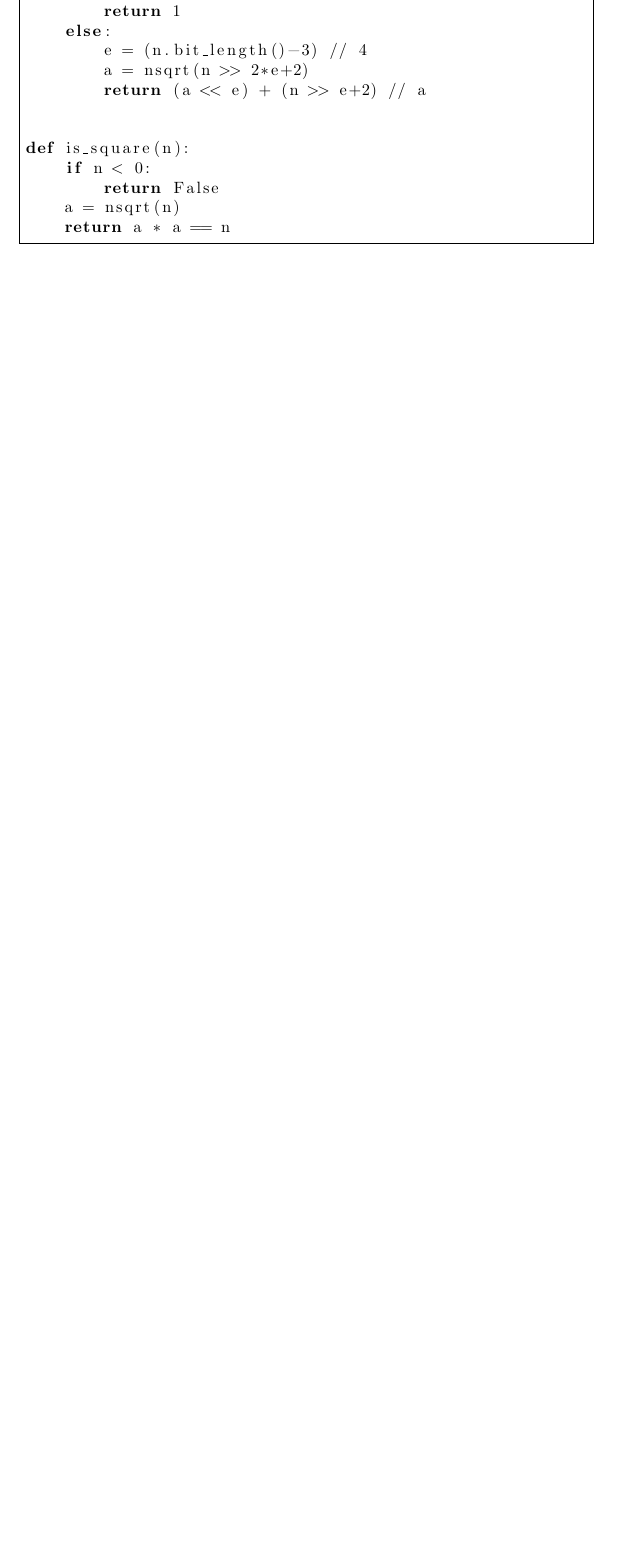
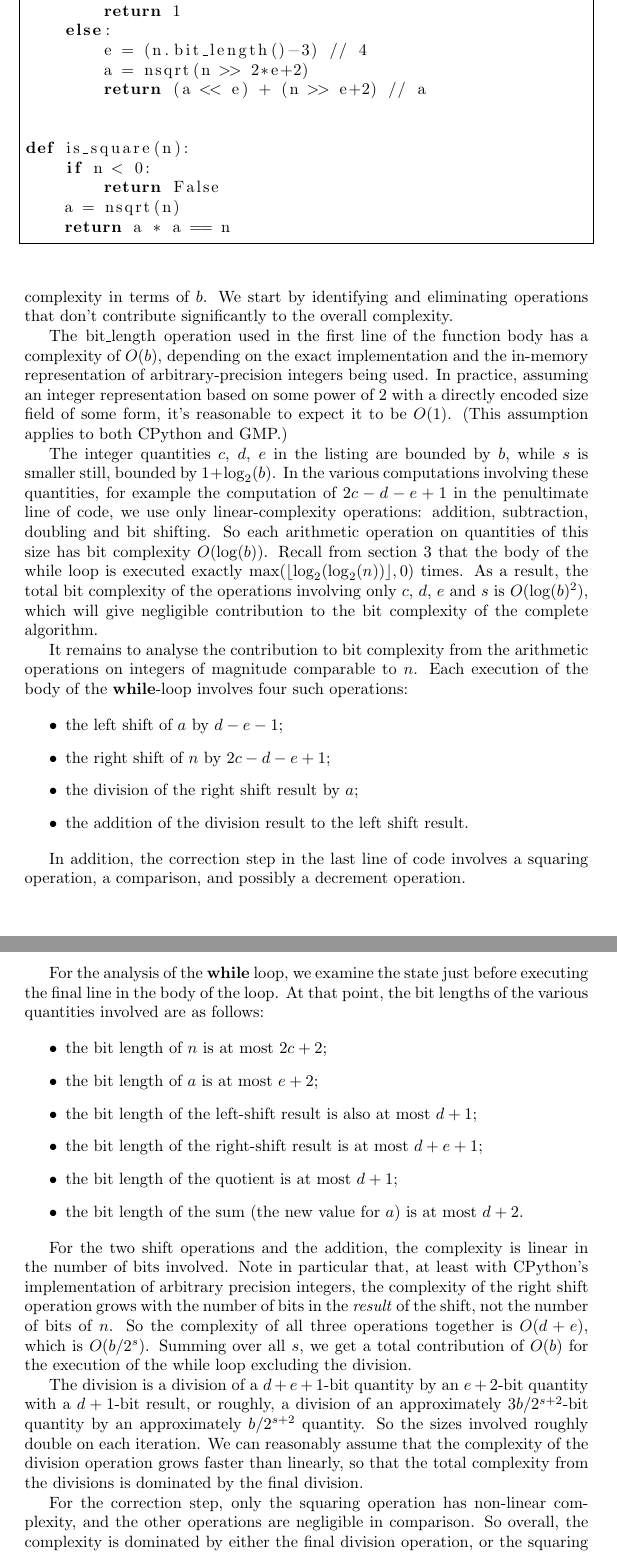
Before and after one commit to mdickinson/snippets, a LaTeX paper (papers/isqrt/isqrt.tex): part of page 11 of 19 before the commit and two parts of pages 11 and 12 of 21 after it, the two joined at a grey line, cut so that both start at the same text, the shorter picture padded with empty space. The pictures show the PDF file papers/isqrt/isqrt.pdf that the author committed with the source.

Commit message:
Add section on complexity analysis

```diff
--- a/papers/isqrt/isqrt.tex
+++ b/papers/isqrt/isqrt.tex
@@ -560,3 +560,4 @@ and we want to compute its square root, we can omit the correction step in
 Listing~\ref{isqrt_recursive}: the \lstinline$nsqrt$ function will compute the
 square root directly.
 
+\section{Complexity analysis}
@@ -562,0 +575,70 @@ square root directly.
+of~$n$, and express the bit complexity in terms of~$b$. We start by identifying
+and eliminating operations that don't contribute significantly to the overall
+complexity.
+
+The \lstinline$bit_length$ operation used in the first line of the function
+body has a complexity of~$O(b)$, depending on the exact implementation and the
+in-memory representation of arbitrary-precision integers being used. In
+practice, assuming an integer representation based on some power of~$2$ with a
+directly encoded size field of some form, it's reasonable to expect it to
+be~$O(1)$. (This assumption applies to both CPython and GMP.)
+
+The integer quantities~$c$, $d$, $e$ in the listing are bounded by~$b$,
+while~$s$ is smaller still, bounded by~$1 + \log_2(b)$. In the various
+computations involving these quantities, for example the computation of~$2c - d
+- e + 1$ in the penultimate line of code, we use only linear-complexity
+operations: addition, subtraction, doubling and bit shifting. So each
+arithmetic operation on quantities of this size has bit
+complexity~$O(\log(b))$. Recall from section~\ref{new_method} that the body of
+the while loop is executed exactly $\max(\floor{\log_2(\log_2(n))}, 0)$ times.
+As a result, the total bit complexity of the operations involving only~$c$,
+$d$, $e$ and~$s$ is~$O(\log(b)^2)$, which will give negligible contribution to
+the bit complexity of the complete algorithm.
+
+It remains to analyse the contribution to bit complexity from the arithmetic
+operations on integers of magnitude comparable to~$n$. Each execution of the
+body of the~\lstinline$while$-loop involves four such operations:
+
+\begin{itemize}
+  \item the left shift of~$a$ by $d - e - 1$;
+  \item the right shift of~$n$ by $2c - d - e + 1$;
+  \item the division of the right shift result by~$a$;
+  \item the addition of the division result to the left shift result.
+\end{itemize}
+
+In addition, the correction step in the last line of code involves a squaring
+operation, a comparison, and possibly a decrement operation.
+
+For the analysis of the \lstinline$while$ loop, we examine the state just
+before executing the final line in the body of the loop. At that point, the
+bit lengths of the various quantities involved are as follows:
+
+\begin{itemize}
+  \item the bit length of~$n$ is at most~$2c + 2$;
+  \item the bit length of~$a$ is at most~$e + 2$;
+  \item the bit length of the left-shift result is also at most~$d + 1$;
+  \item the bit length of the right-shift result is at most~$d + e + 1$;
+  \item the bit length of the quotient is at most~$d + 1$;
+  \item the bit length of the sum (the new value for~$a$) is at most~$d + 2$.
+\end{itemize}
+
+For the two shift operations and the addition, the complexity is linear in the
+number of bits involved. Note in particular that, at least with CPython's
+implementation of arbitrary precision integers, the complexity of the right
+shift operation grows with the number of bits in the \emph{result} of the
+shift, not the number of bits of~$n$. So the complexity of all three operations
+together is~$O(d+e)$, which is~$O(b/2^s)$. Summing over all~$s$, we get a
+total contribution of~$O(b)$ for the execution of the while loop excluding
+the division.
+
+The division is a division of a $d + e + 1$-bit quantity by an~$e + 2$-bit
+quantity with a~$d + 1$-bit result, or roughly, a division of an approximately
+$3b/2^{s+2}$-bit quantity by an approximately~$b/2^{s+2}$ quantity. So
+the sizes involved roughly double on each iteration. We can
+reasonably assume that the complexity of the division operation grows
+faster than linearly, so that the total complexity from the divisions is
+dominated by the final division.
+
+For the correction step, only the squaring operation has non-linear complexity,
+and the other operations are negligible in comparison. So overall, the
+complexity is dominated by either the final division operation, or the
```
Also changed, not shown: papers/isqrt/isqrt.pdf, papers/isqrt/isqrt.tex (27 more changed lines).
